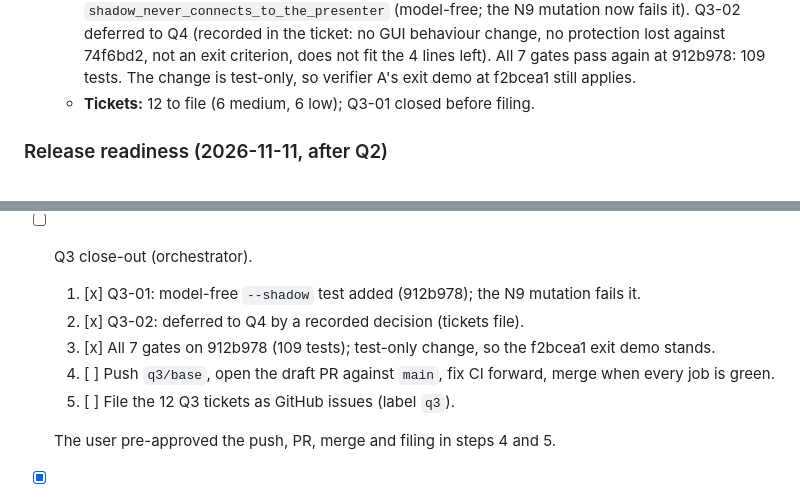
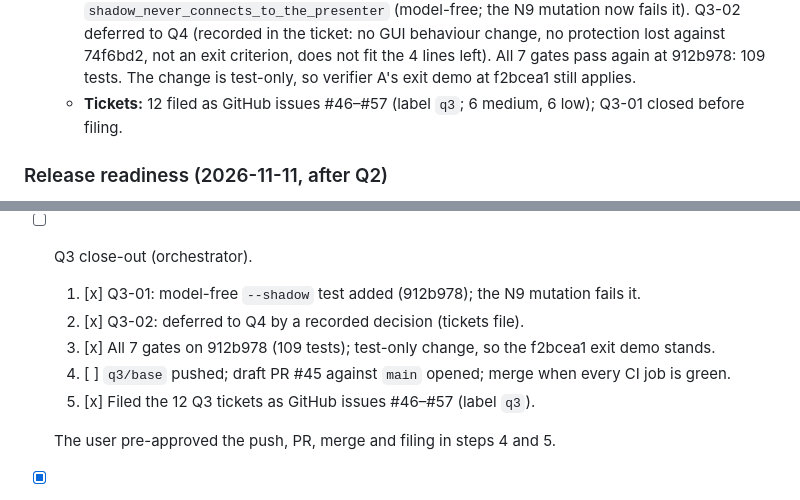
Before and after one commit to nategroks/voxxa, a Markdown page: .10x/status.md, 2 parts joined by grey strips. Rendered like a GitHub page.

```diff
--- a/.10x/status.md
+++ b/.10x/status.md
@@ -65,7 +65,7 @@
   - **Exit demo** (Whisper Tiny, public-domain speech): goto Amazing Grace/0 at 8.1 s, goto Amazing Grace/1 at 22.8 s, blank at 27.8 s, prayer shows nothing. Replay byte-identical (`cmp`). The ProPresenter mock's `/_log` stayed empty under `--shadow`.
   - **Verifiers:** round 1 (M2–M6) and round 2 (L1–L5, R2) closed with tests. **Round 3 at f2bcea1: verifier A passed; verifier B failed.** Open: Q3-01 (deleting the `--shadow` guard at `bin/voxxad/main.rs:312-314` passes every gate) and Q3-02 (three mutations of the GUI event sink in `commands/mod.rs` pass every gate).
   - **Close-out by the orchestrator (912b978):** Q3-01 closed with `shadow_never_connects_to_the_presenter` (model-free; the N9 mutation now fails it). Q3-02 deferred to Q4 (recorded in the ticket: no GUI behaviour change, no protection lost against 74f6bd2, not an exit criterion, does not fit the 4 lines left). All 7 gates pass again at 912b978: 109 tests. The change is test-only, so verifier A's exit demo at f2bcea1 still applies.
-  - **Tickets:** 12 to file (6 medium, 6 low); Q3-01 closed before filing.
+  - **Tickets:** 12 filed as GitHub issues #46–#57 (label `q3`; 6 medium, 6 low); Q3-01 closed before filing.
 
 ### Release readiness (2026-11-11, after Q2)
 - **Code:** Q2's exit criteria are met. No open crash, data-loss, freeze or wrong-slide defect from the audit or Q2; no open Critical or High security finding.
@@ -79,8 +79,8 @@
   1. [x] Q3-01: model-free `--shadow` test added (912b978); the N9 mutation fails it.
   2. [x] Q3-02: deferred to Q4 by a recorded decision (tickets file).
   3. [x] All 7 gates on 912b978 (109 tests); test-only change, so the f2bcea1 exit demo stands.
-  4. [ ] Push `q3/base`, open the draft PR against `main`, fix CI forward, merge when every job is green.
-  5. [ ] File the 12 Q3 tickets as GitHub issues (label `q3`).
+  4. [ ] `q3/base` pushed; draft PR #45 against `main` opened; merge when every CI job is green.
+  5. [x] Filed the 12 Q3 tickets as GitHub issues #46–#57 (label `q3`).
 
   The user pre-approved the push, PR, merge and filing in steps 4 and 5.
 - [x] 2026-11-12 Filed the 43 open Q2 tickets as GitHub issues #2–#44 (label `q2`); Q2-60 was closed by 713f40f before filing.
```
Also changed, not shown: .10x/handoff.md (+2 -2 lines), .10x/reviews/2026-11-12-q3-tickets.md (+1 -1 lines).
